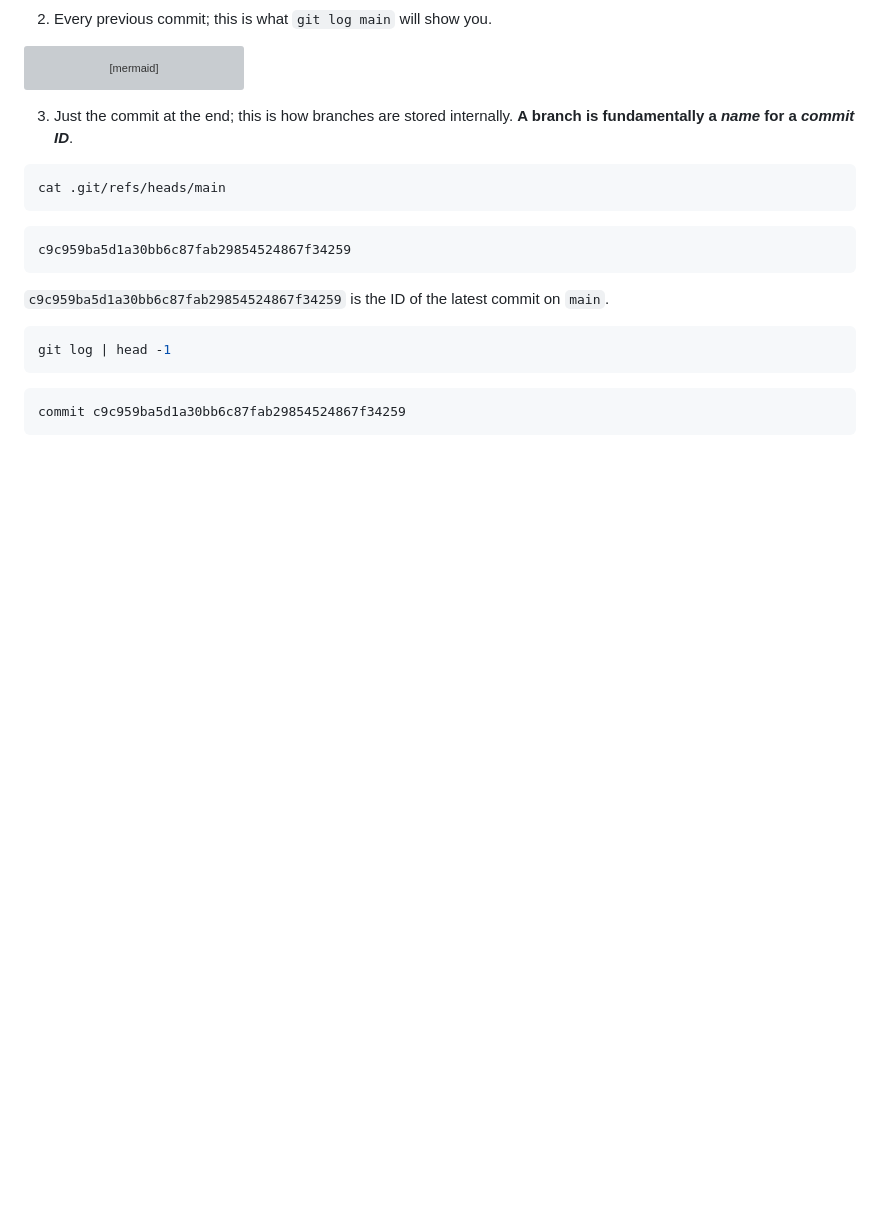
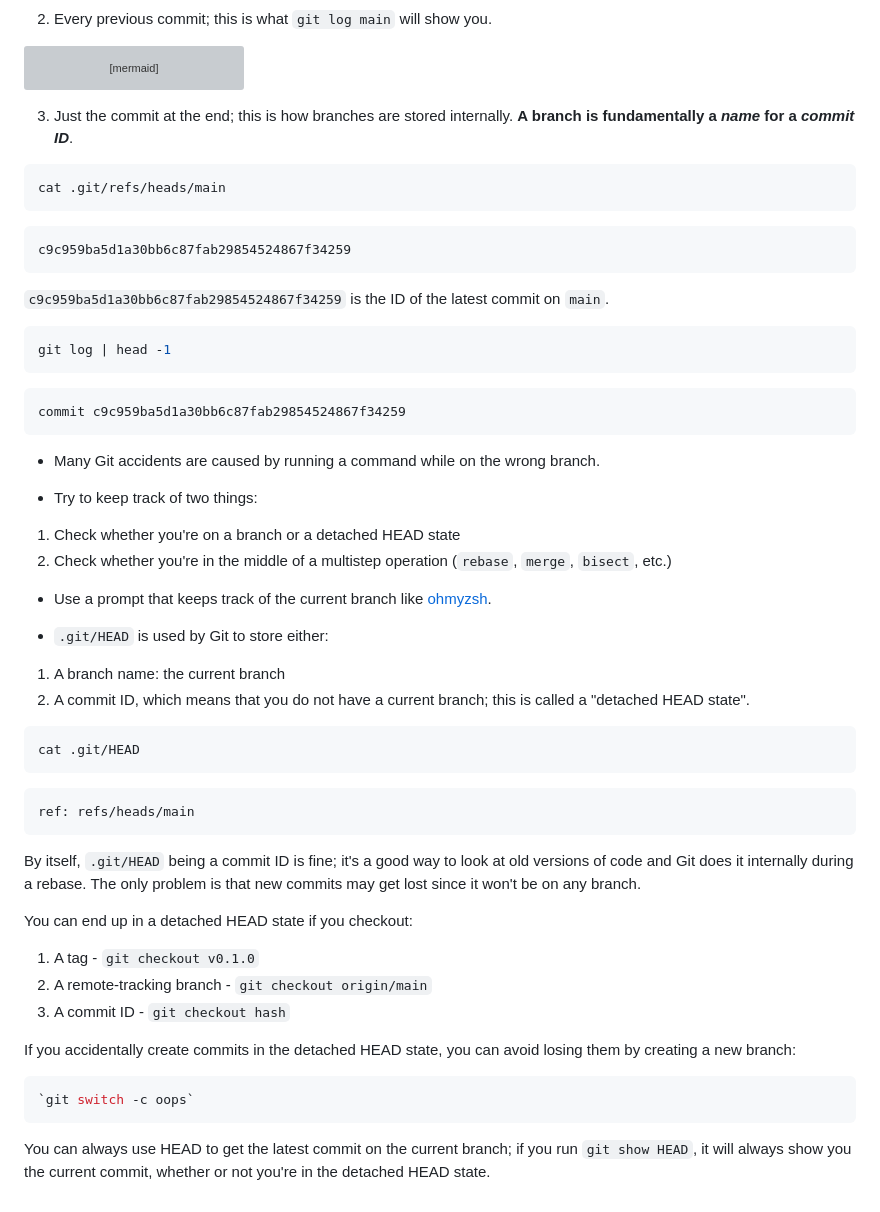
Before and after one commit to davetang/getting_started_with_git, a Markdown page: git.md, the part around the change. Rendered like a GitHub page; blank space fills up the shorter version; grey boxes are pictures that could not be loaded.

Commit message:
Detached HEAD state

````diff
--- a/git.md
+++ b/git.md
@@ -246,3 +246,48 @@ git log | head -1
 ```
 commit c9c959ba5d1a30bb6c87fab29854524867f34259
 ```
+
+* Many Git accidents are caused by running a command while on the wrong branch.
+
+* Try to keep track of two things:
+
+1. Check whether you're on a branch or a detached HEAD state
+2. Check whether you're in the middle of a multistep operation (`rebase`,
+   `merge`, `bisect`, etc.)
+
+* Use a prompt that keeps track of the current branch like
+  [ohmyzsh](https://github.com/ohmyzsh/ohmyzsh/).
+
+* `.git/HEAD` is used by Git to store either:
+
+1. A branch name: the current branch
+2. A commit ID, which means that you do not have a current branch; this is
+   called a "detached HEAD state".
+
+```console
+cat .git/HEAD
+```
+```
+ref: refs/heads/main
+```
+
+By itself, `.git/HEAD` being a commit ID is fine; it's a good way to look at
+old versions of code and Git does it internally during a rebase. The only
+problem is that new commits may get lost since it won't be on any branch.
+
+You can end up in a detached HEAD state if you checkout:
+
+1. A tag - `git checkout v0.1.0`
+2. A remote-tracking branch - `git checkout origin/main`
+3. A commit ID - `git checkout hash`
+
+If you accidentally create commits in the detached HEAD state, you can avoid
+losing them by creating a new branch:
+
+```console
+`git switch -c oops`
+```
+
+You can always use HEAD to get the latest commit on the current branch; if you
+run `git show HEAD`, it will always show you the current commit, whether or not
+you're in the detached HEAD state.
````
